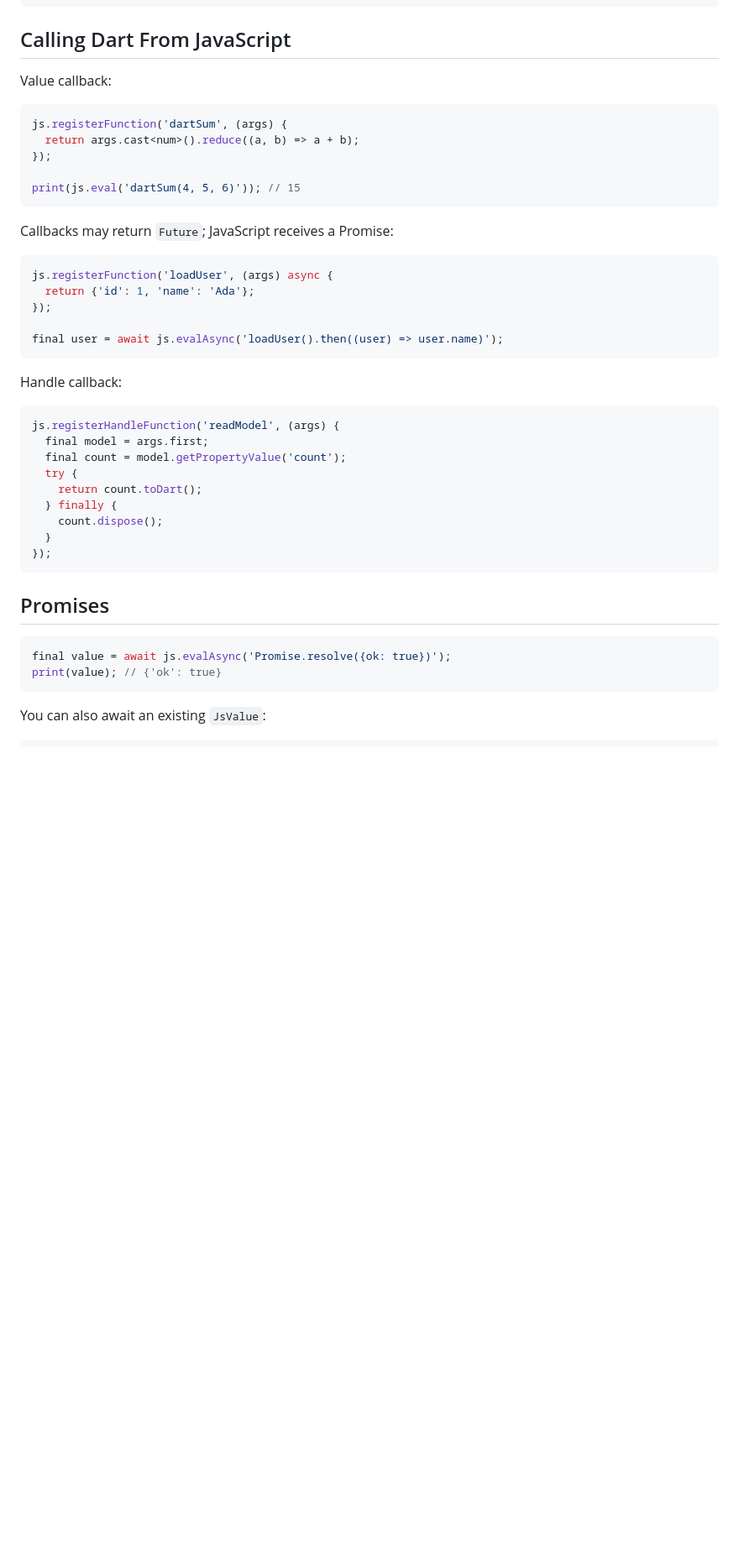
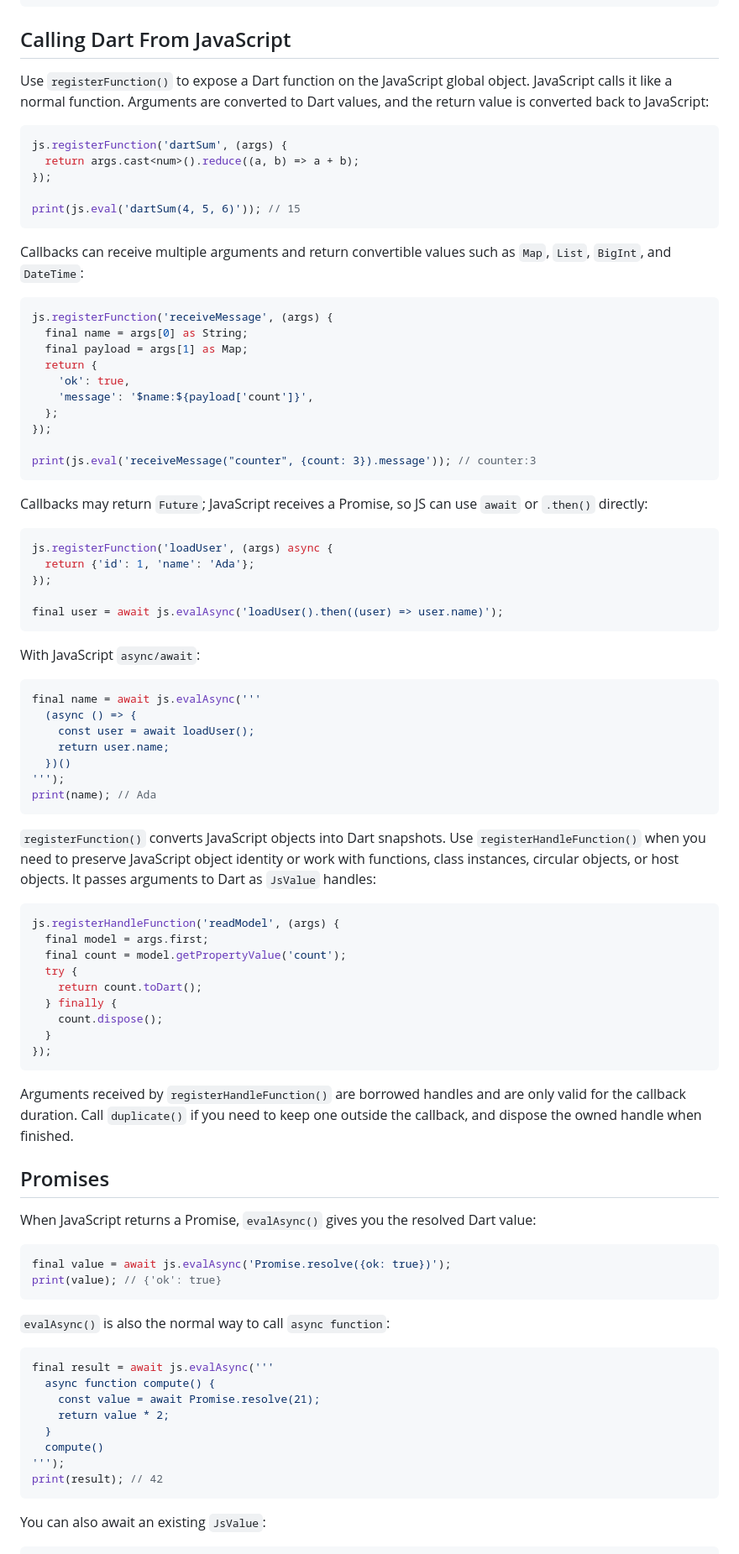
Before and after one commit to moluopro/jsf, a Markdown page: README.md, the part around one of its changes. Shown at 84% size. GitHub-like rendering; blank space fills up the shorter version.

Commit message:
docs: expand English interop examples

````diff
--- a/README.md
+++ b/README.md
@@ -134,7 +134,9 @@ print(js.call('join', ['v:', [1, 2, 3]])); // v:1,2,3
 
 ## Calling Dart From JavaScript
 
-Value callback:
+Use `registerFunction()` to expose a Dart function on the JavaScript global
+object. JavaScript calls it like a normal function. Arguments are converted to
+Dart values, and the return value is converted back to JavaScript:
 
 ```dart
 js.registerFunction('dartSum', (args) {
@@ -144,7 +146,24 @@ js.registerFunction('dartSum', (args) {
 print(js.eval('dartSum(4, 5, 6)')); // 15
 ```
 
-Callbacks may return `Future`; JavaScript receives a Promise:
+Callbacks can receive multiple arguments and return convertible values such as
+`Map`, `List`, `BigInt`, and `DateTime`:
+
+```dart
+js.registerFunction('receiveMessage', (args) {
+  final name = args[0] as String;
+  final payload = args[1] as Map;
+  return {
+    'ok': true,
+    'message': '$name:${payload['count']}',
+  };
+});
+
+print(js.eval('receiveMessage("counter", {count: 3}).message')); // counter:3
+```
+
+Callbacks may return `Future`; JavaScript receives a Promise, so JS can use
+`await` or `.then()` directly:
 
 ```dart
 js.registerFunction('loadUser', (args) async {
@@ -154,7 +173,22 @@ js.registerFunction('loadUser', (args) async {
 final user = await js.evalAsync('loadUser().then((user) => user.name)');
 ```
 
-Handle callback:
+With JavaScript `async/await`:
+
+```dart
+final name = await js.evalAsync('''
+  (async () => {
+    const user = await loadUser();
+    return user.name;
+  })()
+''');
+print(name); // Ada
+```
+
+`registerFunction()` converts JavaScript objects into Dart snapshots. Use
+`registerHandleFunction()` when you need to preserve JavaScript object identity
+or work with functions, class instances, circular objects, or host objects. It
+passes arguments to Dart as `JsValue` handles:
 
 ```dart
 js.registerHandleFunction('readModel', (args) {
@@ -168,11 +202,31 @@ js.registerHandleFunction('readModel', (args) {
 });
 ```
 
+Arguments received by `registerHandleFunction()` are borrowed handles and are
+only valid for the callback duration. Call `duplicate()` if you need to keep one
+outside the callback, and dispose the owned handle when finished.
+
 ## Promises
+
+When JavaScript returns a Promise, `evalAsync()` gives you the resolved Dart
+value:
 
 ```dart
 final value = await js.evalAsync('Promise.resolve({ok: true})');
 print(value); // {'ok': true}
+```
+
+`evalAsync()` is also the normal way to call `async function`:
+
+```dart
+final result = await js.evalAsync('''
+  async function compute() {
+    const value = await Promise.resolve(21);
+    return value * 2;
+  }
+  compute()
+''');
+print(result); // 42
 ```
 
 You can also await an existing `JsValue`:
````
Also changed, not shown: other parts of README.md (+14 -0 lines).
